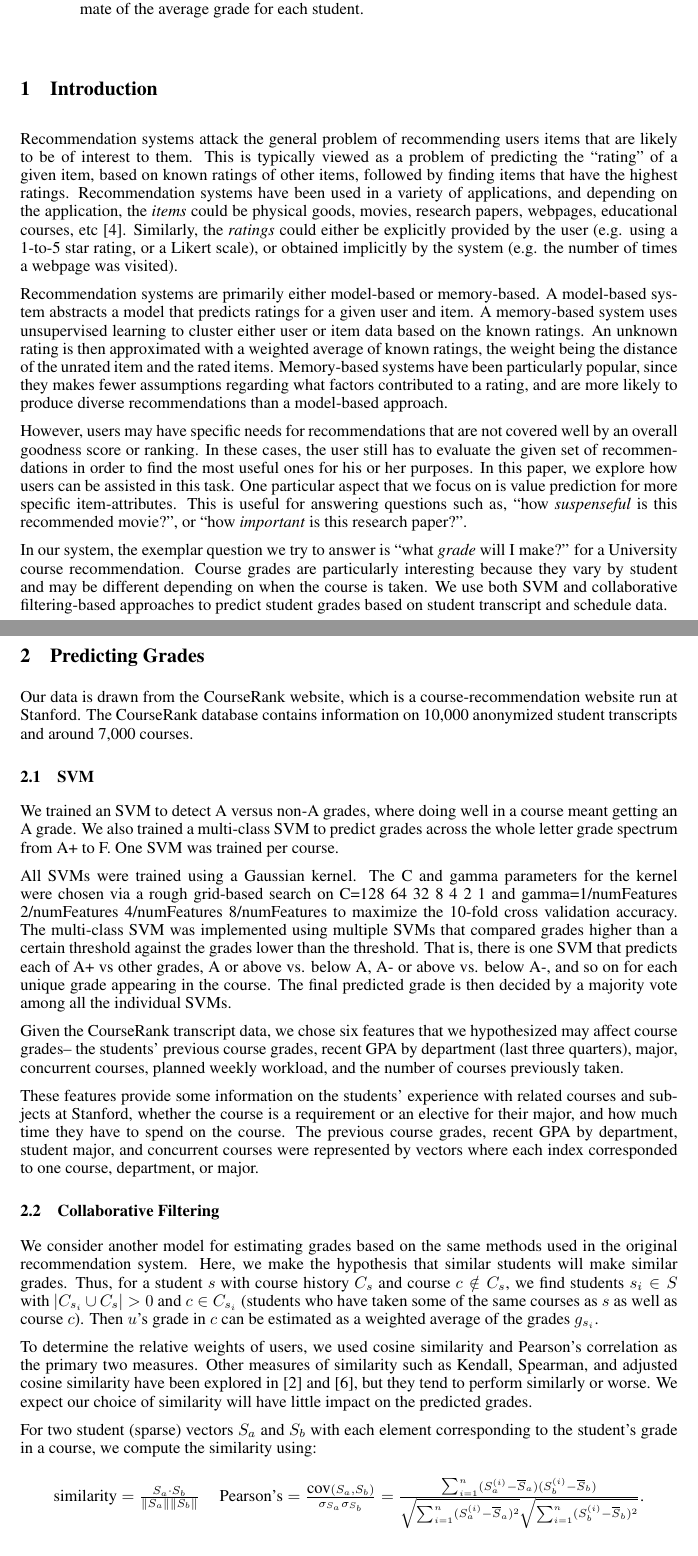
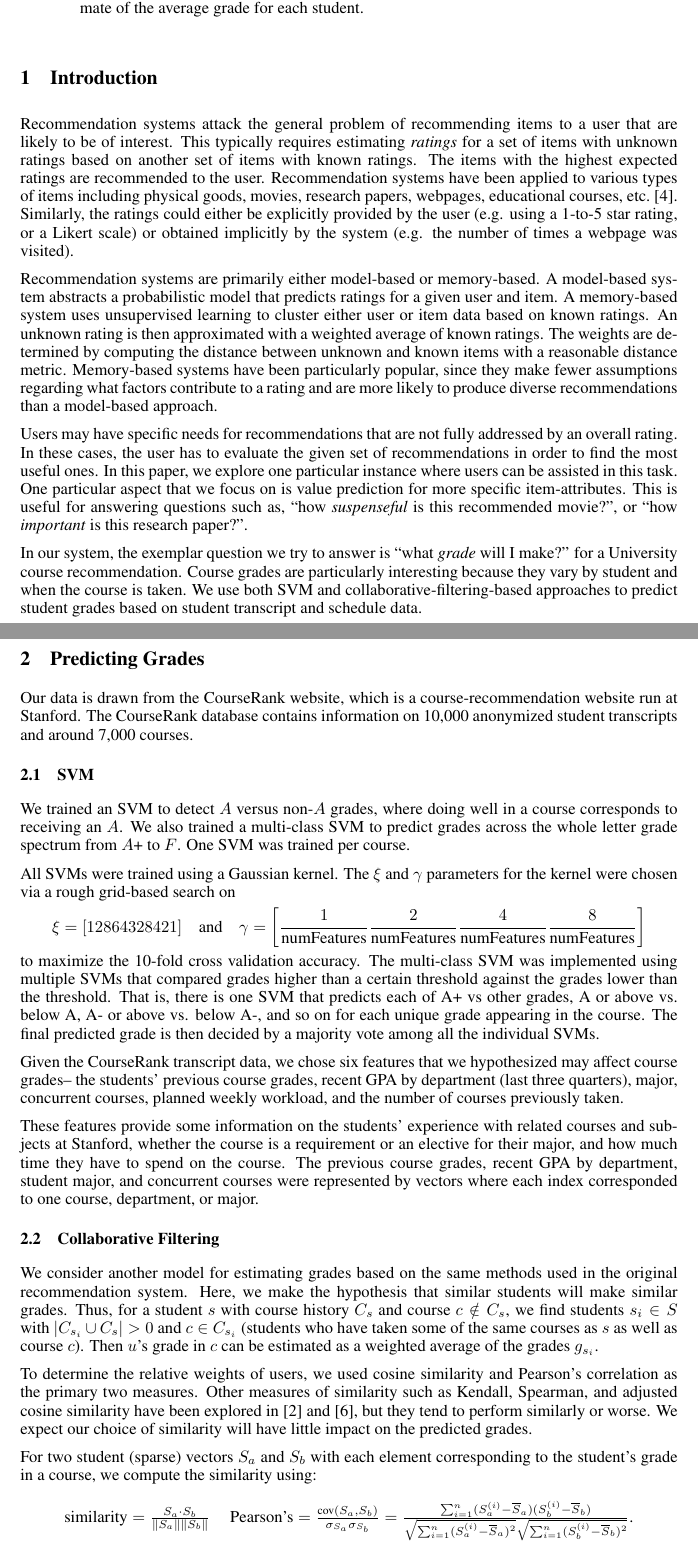
Before and after one commit to chinmayk/cs229, a LaTeX paper (report/nips2010.tex, which reads report/svm.tex): two parts of pages 1 and 2 of 5, joined at a grey line, cut so that both start at the same text. Compiled offline with pdfLaTeX.

Commit message:
more changes

```diff
--- a/report/nips2010.tex
+++ b/report/nips2010.tex
@@ -1,6 +1,7 @@
 \documentclass{article} % For LaTeX2e
 \usepackage{nips10submit_e,times}
 %\usepackage{xcolor}
+\usepackage{amsmath, amsthm, amssymb}
 \usepackage{url}
 \usepackage{colortbl}
 %\documentstyle[nips10submit_09,times,art10]{article} % For LaTeX 2.09
@@ -39,19 +40,17 @@ In order to help each user select the recommendation that aligns best with his o
 
 \section{Introduction}
 \label{sec:intro}
-Recommendation systems attack the general problem of recommending users items that are likely to be of interest to them. This is typically viewed as a problem of predicting the ``rating'' of a given item, based on known ratings of other items, followed by finding items that have the highest ratings. Recommendation systems have been used in a variety of applications, and depending on the application, the \textit{items} could be physical goods, movies, research papers, webpages, educational courses, etc~\cite{schafer1999recommender}. Similarly, the \textit{ratings} could either be explicitly provided by the user (e.g. using a 1-to-5 star rating, or a Likert scale), or obtained implicitly by the system (e.g. the number of times a webpage was visited).
+Recommendation systems attack the general problem of recommending items to a user that are likely to be of interest. This typically requires estimating \textit{ratings} for a set of items with unknown ratings based on another set of items with known ratings.  The items with the highest expected ratings are recommended to the user. Recommendation systems have been applied to various types of items including physical goods, movies, research papers, webpages, educational courses, etc.~\cite{schafer1999recommender}. Similarly, the ratings could either be explicitly provided by the user (e.g. using a 1-to-5 star rating, or a Likert scale) or obtained implicitly by the system (e.g. the number of times a webpage was visited).
 
-Recommendation systems are primarily either model-based or memory-based. A model-based system abstracts a model that predicts ratings for a given user and item. A memory-based system uses unsupervised learning to cluster either user or item data based on the known ratings. An unknown rating is then approximated with a weighted average of known ratings, the weight being the distance of the unrated item and the rated items. Memory-based systems have been particularly popular, since they makes fewer assumptions regarding what factors contributed to a rating, and are more likely to produce diverse recommendations than a model-based approach.
+Recommendation systems are primarily either model-based or memory-based. A model-based system abstracts a probabilistic model that predicts ratings for a given user and item. A memory-based system uses unsupervised learning to cluster either user or item data based on known ratings. An unknown rating is then approximated with a weighted average of known ratings.  The weights are determined by computing the distance between unknown and known items with a reasonable distance metric. Memory-based systems have been particularly popular, since they make fewer assumptions regarding what factors contribute to a rating and are more likely to produce diverse recommendations than a model-based approach.
 
-However, users may have specific needs for recommendations that are not covered well by an overall goodness score or ranking. In these cases, the user still has to evaluate the given set of recommendations in order to find the most useful ones for his or her purposes. In this paper, we explore how users can be assisted in this task. One particular aspect that we focus on is value prediction for more specific item-attributes. This is useful for answering questions such as, ``how \textit{suspenseful} is this recommended movie?'', or ``how \textit{important} is this research paper?''.
+Users may have specific needs for recommendations that are not fully addressed by an overall rating. In these cases, the user has to evaluate the given set of recommendations in order to find the most useful ones. In this paper, we explore one particular instance where users can be assisted in this task. One particular aspect that we focus on is value prediction for more specific item-attributes. This is useful for answering questions such as, ``how \textit{suspenseful} is this recommended movie?'', or ``how \textit{important} is this research paper?''.
 
 %We think value prediction for item-attributes is especially useful for a) attributes whose values vary by user (e.g. ``interestingness'' for a book) b) attribute values that can only be measured after the item is consumed (e.g. ``durability'' for furniture) and c) attributes that may change based on whether the user has consumed other items (e.g. ``understandability'' for movie sequels [TODO less cheesy examples?])
 
-In our system, the exemplar question we try to answer is ``what \textit{grade} will I make?'' for a University course recommendation. Course grades are particularly interesting because they vary by student and may be different depending on when the course is taken. We use both SVM and collaborative filtering-based approaches to predict student grades based on student transcript and schedule data.
-
+In our system, the exemplar question we try to answer is ``what \textit{grade} will I make?'' for a University course recommendation. Course grades are particularly interesting because they vary by student and when the course is taken. We use both SVM and collaborative-filtering-based approaches to predict student grades based on student transcript and schedule data.
 
 %Course grades (fortunately) have all the above characteristics: the grade varies by user, is only available after the course is taken and potentially depends on other courses the student has taken in the past.
-
 
 %Maybe merge some of the below material in previous work with the intro?
 
--- a/report/svm.tex
+++ b/report/svm.tex
@@ -1,8 +1,12 @@
 \subsection{SVM}
-We trained an SVM to detect A versus non-A grades, where doing well in a course meant getting an A grade.  We also trained a multi-class SVM to predict grades across the whole letter grade spectrum from A+ to F. One SVM was trained per course.
+We trained an SVM to detect $A$ versus non-$A$ grades, where doing well in a course corresponds to receiving an $A$.  We also trained a multi-class SVM to predict grades across the whole letter grade spectrum from $A$+ to $F$. One SVM was trained per course.
 
-All SVMs were  trained using a Gaussian kernel. The C and gamma parameters for the kernel were chosen via a rough grid-based search on C={128 64 32 8 4 2 1} and gamma={1/numFeatures 2/numFeatures 4/numFeatures 8/numFeatures} to maximize the 10-fold cross validation accuracy. The multi-class SVM was implemented using multiple SVMs that compared grades higher than a certain threshold against the grades lower than the threshold. That is, there is one SVM that predicts each of  A+ vs other grades, A or above vs. below A, A- or above vs. below A-, and so on for each unique grade appearing in the course. The final predicted grade is then decided by a majority vote among all the individual SVMs.
-
+All SVMs were  trained using a Gaussian kernel. The $\xi$ and $\gamma$ parameters for the kernel were chosen via a rough grid-based search on
+\begin{equation*}
+\xi=[128 64 32 8 4 2 1] \quad \textrm{and} \quad
+\gamma=\left[\frac{1}{\textrm{numFeatures}} \frac{2}{\textrm{numFeatures}} \frac{4}{\textrm{numFeatures}} \frac{8}{\textrm{numFeatures}}\right]
+\end{equation*}
+to maximize the 10-fold cross validation accuracy. The multi-class SVM was implemented using multiple SVMs that compared grades higher than a certain threshold against the grades lower than the threshold. That is, there is one SVM that predicts each of  A+ vs other grades, A or above vs. below A, A- or above vs. below A-, and so on for each unique grade appearing in the course. The final predicted grade is then decided by a majority vote among all the individual SVMs.
 
 Given the CourseRank transcript data, we chose six features that we hypothesized may affect course grades-- the students' previous course grades, recent GPA by department (last three quarters), major, concurrent courses, planned weekly workload, and the number of courses previously taken.
 
```
Also changed, not shown: report/resultsconclusions.tex (+6 -5 lines).
